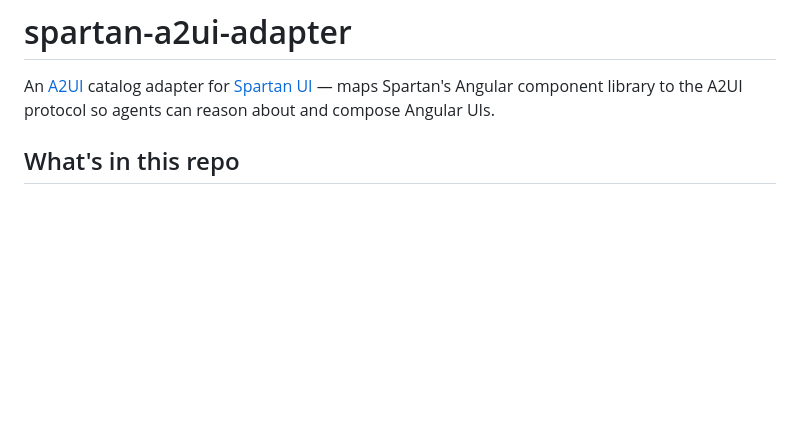
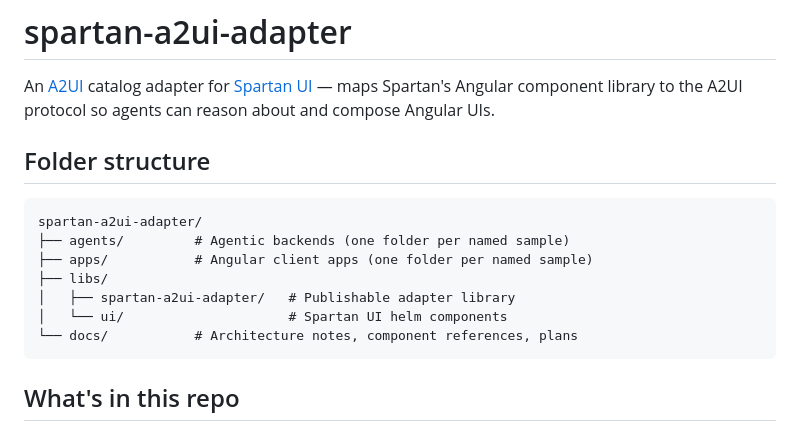
Before and after one commit to retz8/spartan-a2ui-adapter, a Markdown page: README.md, the part around the change. Rendered like a GitHub page; blank space fills up the shorter version.

Commit message:
docs: add high-level folder structure to README

````diff
--- a/README.md
+++ b/README.md
@@ -1,6 +1,18 @@
 # spartan-a2ui-adapter
 
 An [A2UI](https://github.com/google/a2ui) catalog adapter for [Spartan UI](https://spartan.ng) — maps Spartan's Angular component library to the A2UI protocol so agents can reason about and compose Angular UIs.
+
+## Folder structure
+
+```
+spartan-a2ui-adapter/
+├── agents/         # Agentic backends (one folder per named sample)
+├── apps/           # Angular client apps (one folder per named sample)
+├── libs/
+│   ├── spartan-a2ui-adapter/   # Publishable adapter library
+│   └── ui/                     # Spartan UI helm components
+└── docs/           # Architecture notes, component references, plans
+```
 
 ## What's in this repo
 
````
